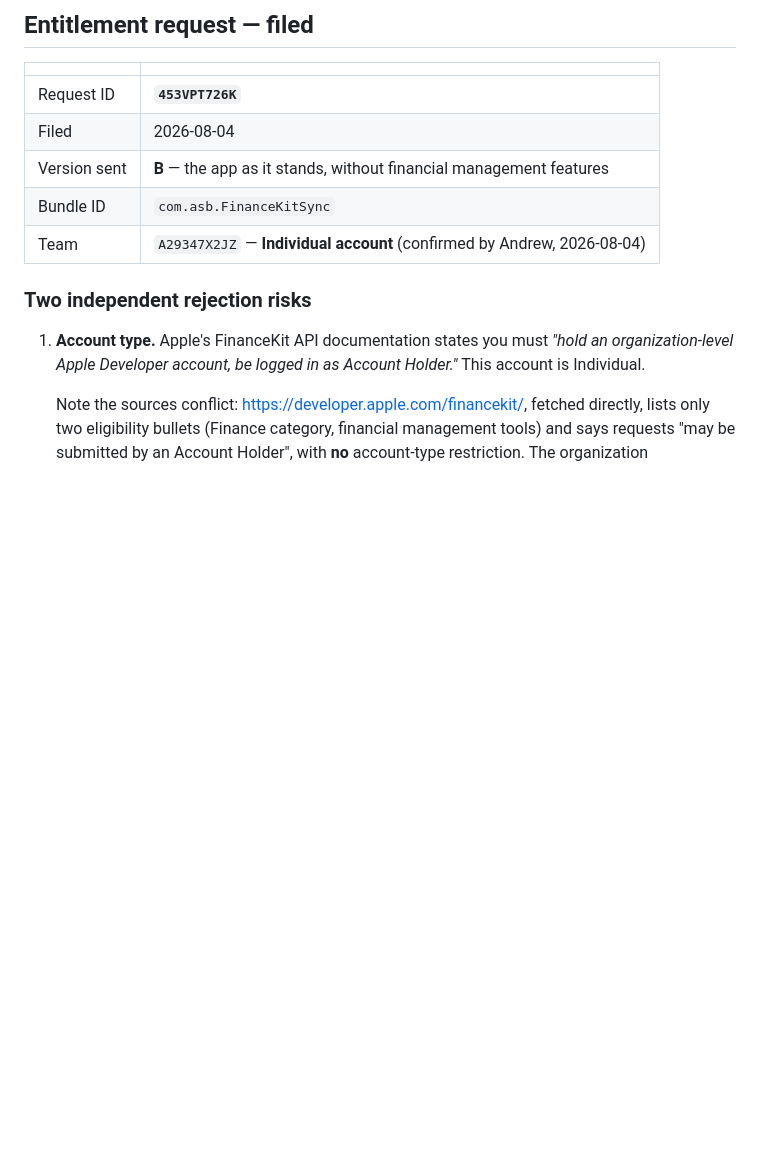
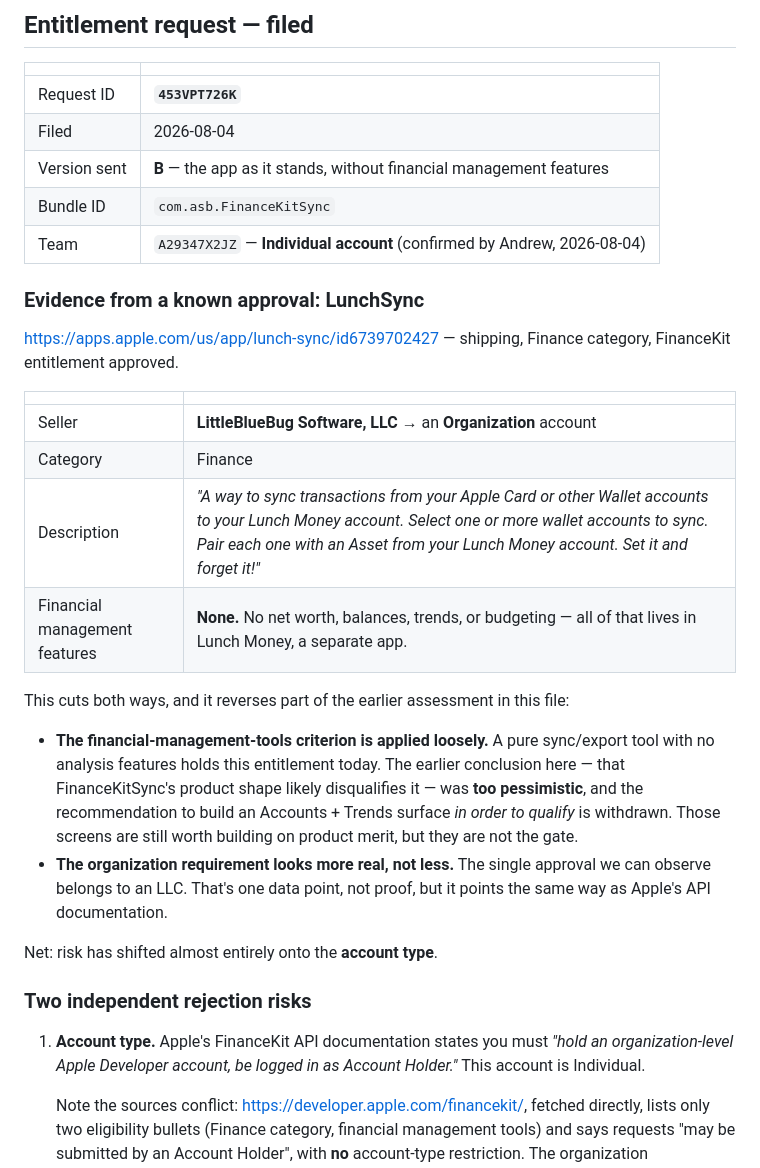
Before and after one commit to AndrewSB/FinanceKitSync, a Markdown page: docs/STATUS.md, the part around the change. GitHub-like rendering; blank space fills up the shorter version.

```diff
--- a/docs/STATUS.md
+++ b/docs/STATUS.md
@@ -76,6 +76,32 @@ A and B are otherwise independent and can progress; C depends on both.
 | Version sent | **B** — the app as it stands, without financial management features |
 | Bundle ID | `com.asb.FinanceKitSync` |
 | Team | `A29347X2JZ` — **Individual account** (confirmed by Andrew, 2026-08-04) |
+
+### Evidence from a known approval: LunchSync
+
+<https://apps.apple.com/us/app/lunch-sync/id6739702427> — shipping, Finance
+category, FinanceKit entitlement approved.
+
+| | |
+|---|---|
+| Seller | **LittleBlueBug Software, LLC** → an **Organization** account |
+| Category | Finance |
+| Description | *"A way to sync transactions from your Apple Card or other Wallet accounts to your Lunch Money account. Select one or more wallet accounts to sync. Pair each one with an Asset from your Lunch Money account. Set it and forget it!"* |
+| Financial management features | **None.** No net worth, balances, trends, or budgeting — all of that lives in Lunch Money, a separate app. |
+
+This cuts both ways, and it reverses part of the earlier assessment in this file:
+
+- **The financial-management-tools criterion is applied loosely.** A pure
+  sync/export tool with no analysis features holds this entitlement today. The
+  earlier conclusion here — that FinanceKitSync's product shape likely
+  disqualifies it — was **too pessimistic**, and the recommendation to build an
+  Accounts + Trends surface *in order to qualify* is withdrawn. Those screens
+  are still worth building on product merit, but they are not the gate.
+- **The organization requirement looks more real, not less.** The single
+  approval we can observe belongs to an LLC. That's one data point, not proof,
+  but it points the same way as Apple's API documentation.
+
+Net: risk has shifted almost entirely onto the **account type**.
 
 ### Two independent rejection risks
 
```
Also changed, not shown: docs/app-store.md (+22 -1 lines).
